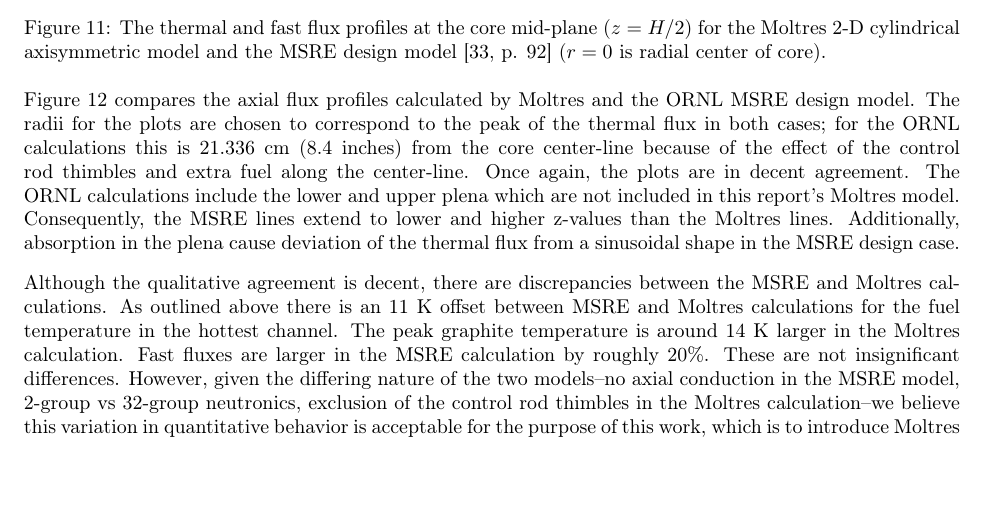
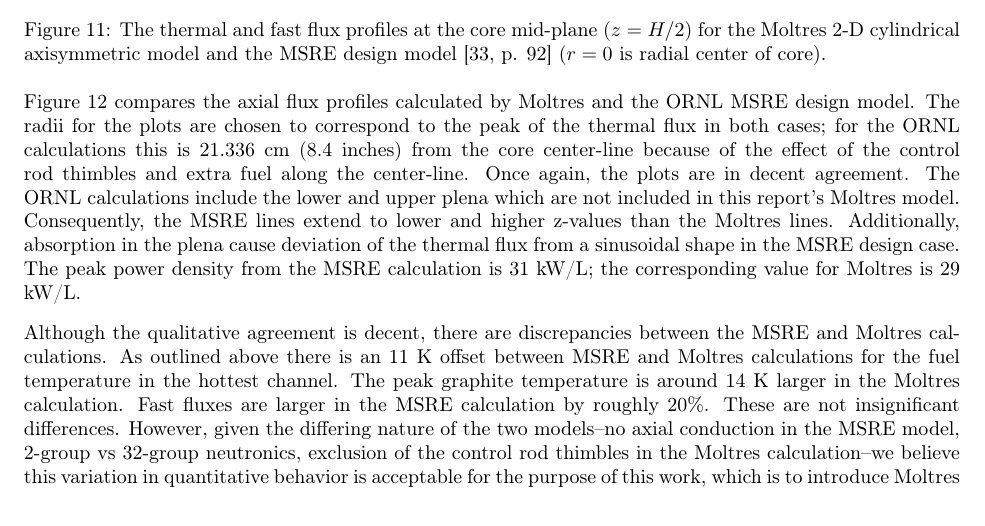
Before and after one commit to arfc/publications, a LaTeX paper (Moltres.tex): part of page 13 of 21, cut so that both start at the same text, the shorter picture padded with empty space. Compiled offline with pdfLaTeX.

Commit message:
Describe peak power density.

```diff
--- a/Moltres.tex
+++ b/Moltres.tex
@@ -565,7 +565,8 @@
 report's Moltres model. Consequently, the \gls{MSRE} lines extend to lower and
 higher z-values than the Moltres lines. Additionally, absorption
 in the plena cause deviation of the thermal flux from a sinusoidal shape in the
-\gls{MSRE} design case.
+\gls{MSRE} design case. The peak power density from the \gls{MSRE} calculation
+is 31 kW/L; the corresponding value for Moltres is 29 kW/L.
 
 \begin{figure}[htpb]
     \centering
```
Also changed, not shown: revise/revise.tex (+2 -1 lines).
